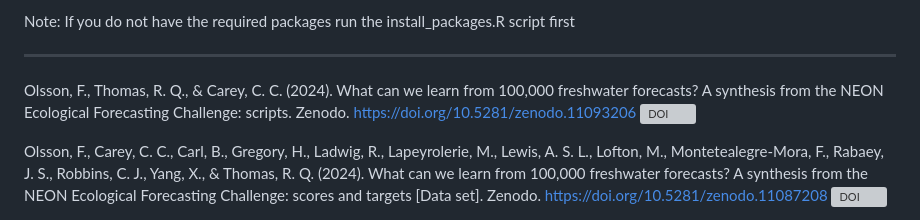
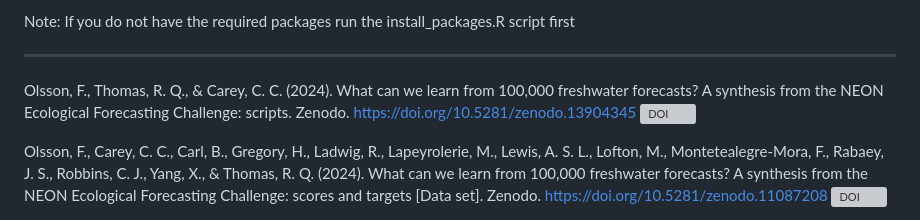
Before and after one commit to OlssonF/Aquatics_challenge_synthesis, a Markdown page: README.md, the part around the change. Rendered like a GitHub page; grey boxes are pictures that could not be loaded.

```diff
--- a/README.md
+++ b/README.md
@@ -24,7 +24,7 @@ Note: If you do not have the required packages run the install_packages.R script
 
 ------------------------------------------------------------------------
 
-Olsson, F., Thomas, R. Q., & Carey, C. C. (2024). What can we learn from 100,000 freshwater forecasts? A synthesis from the NEON Ecological Forecasting Challenge: scripts. Zenodo. https://doi.org/10.5281/zenodo.11093206
+Olsson, F., Thomas, R. Q., & Carey, C. C. (2024). What can we learn from 100,000 freshwater forecasts? A synthesis from the NEON Ecological Forecasting Challenge: scripts. Zenodo. https://doi.org/10.5281/zenodo.13904345
 [![DOI](https://zenodo.org/badge/DOI/10.5281/zenodo.13904345.svg)](https://doi.org/10.5281/zenodo.13904345)
 
 Olsson, F., Carey, C. C., Carl, B., Gregory, H., Ladwig, R., Lapeyrolerie, M., Lewis, A. S. L., Lofton, M., Montetealegre-Mora, F., Rabaey, J. S., Robbins, C. J., Yang, X., & Thomas, R. Q. (2024).
```
